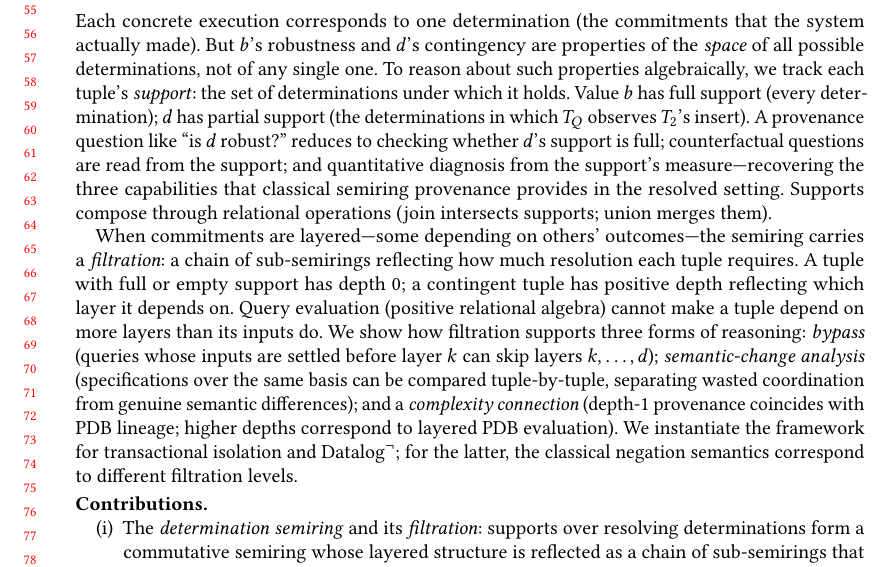
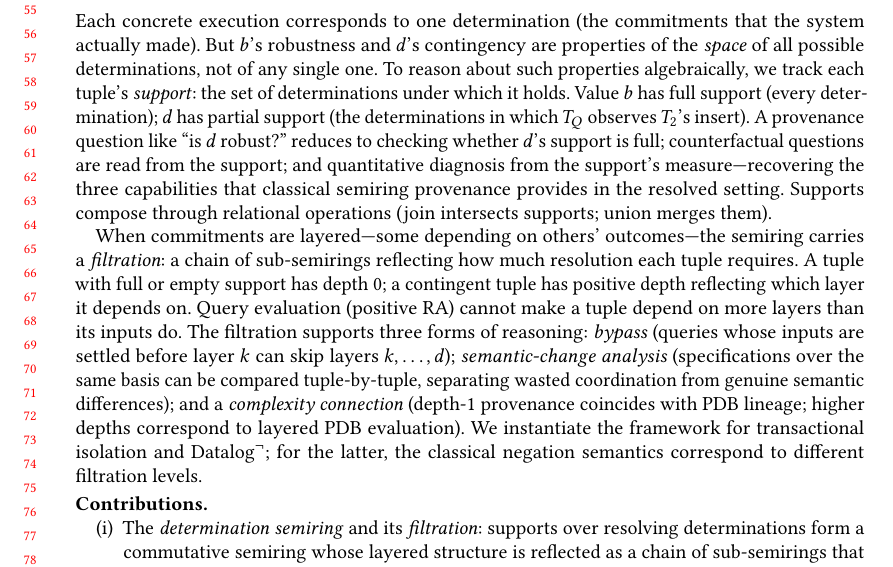
Before and after one commit to jhellerstein/provenance, a LaTeX paper (main.tex): part of page 2 of 38, cut so that both start at the same text. Compiled offline with pdfLaTeX.

Commit message:
Trim a few words from filtration paragraph at 168

```diff
--- a/main.tex
+++ b/main.tex
@@ -170,9 +170,9 @@ semiring carries a \emph{filtration}: a chain of sub-semirings
 reflecting how much resolution each tuple requires.
 A tuple with full or empty support has depth~$0$; a contingent tuple
 has positive depth reflecting which layer it depends on.
-Query evaluation (positive relational algebra) cannot make a tuple
-depend on more layers than its inputs do.
-We show how filtration supports three forms of reasoning:
+Query evaluation (positive RA) cannot make a tuple depend on more
+layers than its inputs do.
+The filtration supports three forms of reasoning:
 \emph{bypass} (queries whose inputs are settled before layer~$k$ can
 skip layers $k, \ldots, d$); \emph{semantic-change analysis}
 (specifications over the same basis can be compared tuple-by-tuple,
```
